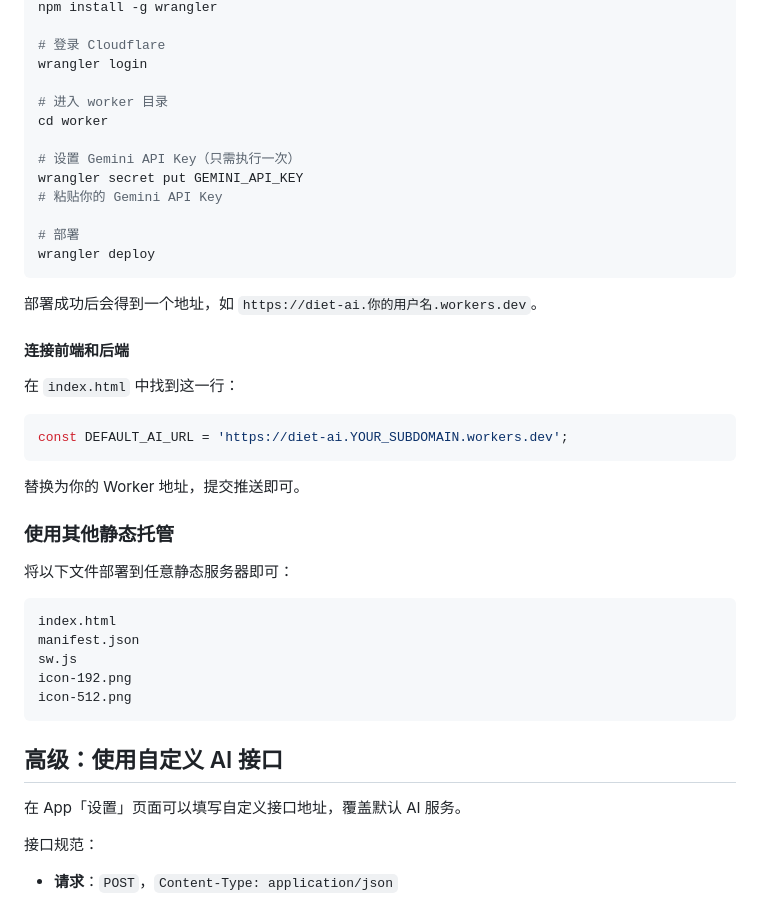
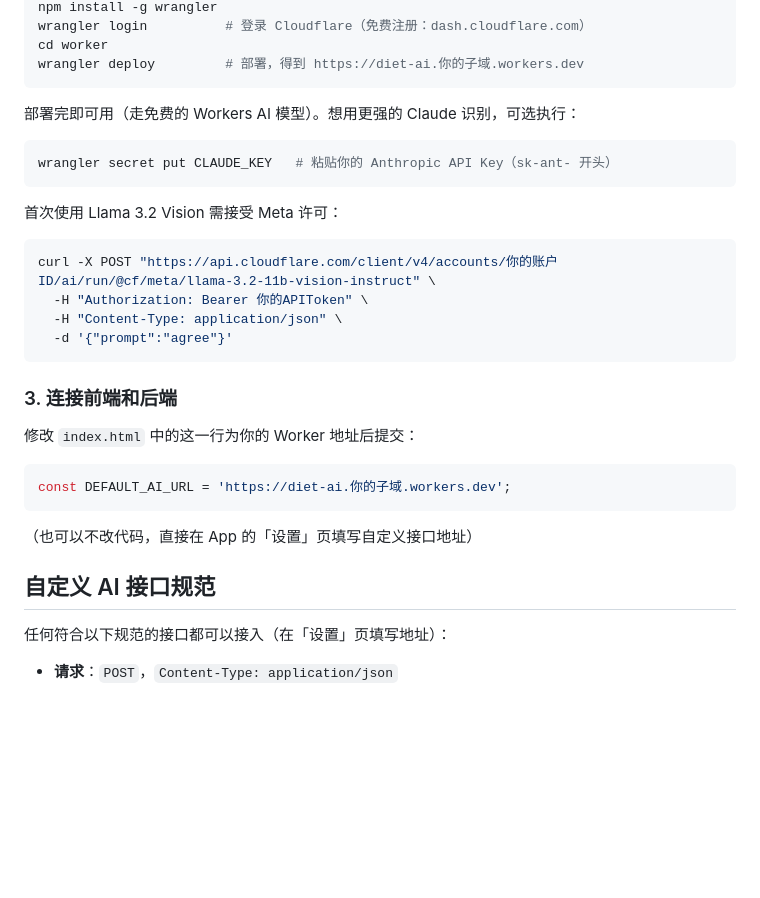
Before and after one commit to Clare903/diet, a Markdown page: README.md, the part around one of its changes. GitHub-like rendering; blank space fills up the shorter version.

Commit message:
Rewrite README: usage, stage calculation rationale, deployment guide

````diff
--- a/README.md
+++ b/README.md
@@ -44,46 +72,36 @@ AI 拍照识别通过 Cloudflare Worker 代理调用 Gemini API，免费额度
 npm install -g wrangler
-
-# 登录 Cloudflare
-wrangler login
-
-# 进入 worker 目录
+wrangler login          # 登录 Cloudflare（免费注册：dash.cloudflare.com）
 cd worker
-
-# 设置 Gemini API Key（只需执行一次）
-wrangler secret put GEMINI_API_KEY
-# 粘贴你的 Gemini API Key
-
-# 部署
-wrangler deploy
+wrangler deploy         # 部署，得到 https://diet-ai.你的子域.workers.dev
 ```
 
-部署成功后会得到一个地址，如 `https://diet-ai.你的用户名.workers.dev`。
+部署完即可用（走免费的 Workers AI 模型）。想用更强的 Claude 识别，可选执行：
 
-#### 连接前端和后端
+```bash
+wrangler secret put CLAUDE_KEY   # 粘贴你的 Anthropic API Key（sk-ant- 开头）
+```
 
-在 `index.html` 中找到这一行：
+首次使用 Llama 3.2 Vision 需接受 Meta 许可：
+
+```bash
+curl -X POST "https://api.cloudflare.com/client/v4/accounts/你的账户ID/ai/run/@cf/meta/llama-3.2-11b-vision-instruct" \
+  -H "Authorization: Bearer 你的APIToken" \
+  -H "Content-Type: application/json" \
+  -d '{"prompt":"agree"}'
+```
+
+### 3. 连接前端和后端
+
+修改 `index.html` 中的这一行为你的 Worker 地址后提交：
 
 ```js
-const DEFAULT_AI_URL = 'https://diet-ai.YOUR_SUBDOMAIN.workers.dev';
+const DEFAULT_AI_URL = 'https://diet-ai.你的子域.workers.dev';
 ```
 
-替换为你的 Worker 地址，提交推送即可。
+（也可以不改代码，直接在 App 的「设置」页填写自定义接口地址）
 
-### 使用其他静态托管
+## 自定义 AI 接口规范
 
-将以下文件部署到任意静态服务器即可：
+任何符合以下规范的接口都可以接入（在「设置」页填写地址）：
 
-```
-index.html
-manifest.json
-sw.js
-icon-192.png
-icon-512.png
-```
-
-## 高级：使用自定义 AI 接口
-
-在 App「设置」页面可以填写自定义接口地址，覆盖默认 AI 服务。
-
-接口规范：
 - **请求**：`POST`，`Content-Type: application/json`
````
Also changed, not shown: other parts of README.md (+54 -38 lines).
